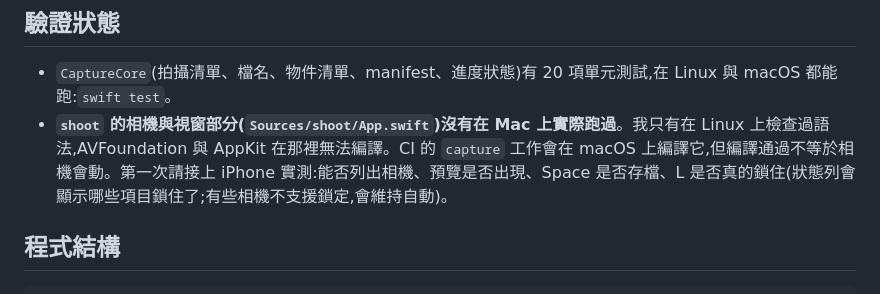
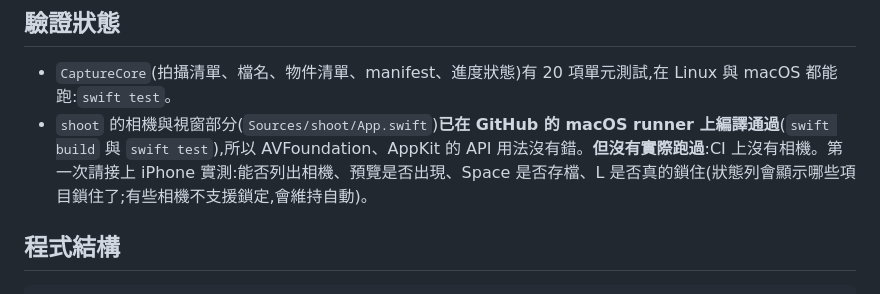
Before and after one commit to LIUYUTSO/A-Antique, a Markdown page: capture/README.md, the part around the change. Drawn GitHub-style.

```diff
--- a/capture/README.md
+++ b/capture/README.md
@@ -80,7 +80,7 @@ shoot/<id>/capture.json        相機、鎖定狀態、解析度、拍攝時間
 ## 驗證狀態
 
 - `CaptureCore`(拍攝清單、檔名、物件清單、manifest、進度狀態)有 20 項單元測試,在 Linux 與 macOS 都能跑:`swift test`。
-- **`shoot` 的相機與視窗部分(`Sources/shoot/App.swift`)沒有在 Mac 上實際跑過**。我只有在 Linux 上檢查過語法,AVFoundation 與 AppKit 在那裡無法編譯。CI 的 `capture` 工作會在 macOS 上編譯它,但編譯通過不等於相機會動。第一次請接上 iPhone 實測:能否列出相機、預覽是否出現、Space 是否存檔、L 是否真的鎖住(狀態列會顯示哪些項目鎖住了;有些相機不支援鎖定,會維持自動)。
+- `shoot` 的相機與視窗部分(`Sources/shoot/App.swift`)**已在 GitHub 的 macOS runner 上編譯通過**(`swift build` 與 `swift test`),所以 AVFoundation、AppKit 的 API 用法沒有錯。**但沒有實際跑過**:CI 上沒有相機。第一次請接上 iPhone 實測:能否列出相機、預覽是否出現、Space 是否存檔、L 是否真的鎖住(狀態列會顯示哪些項目鎖住了;有些相機不支援鎖定,會維持自動)。
 
 ## 程式結構
 
```
Also changed, not shown: HANDOFF.md (+1 -1 lines).
